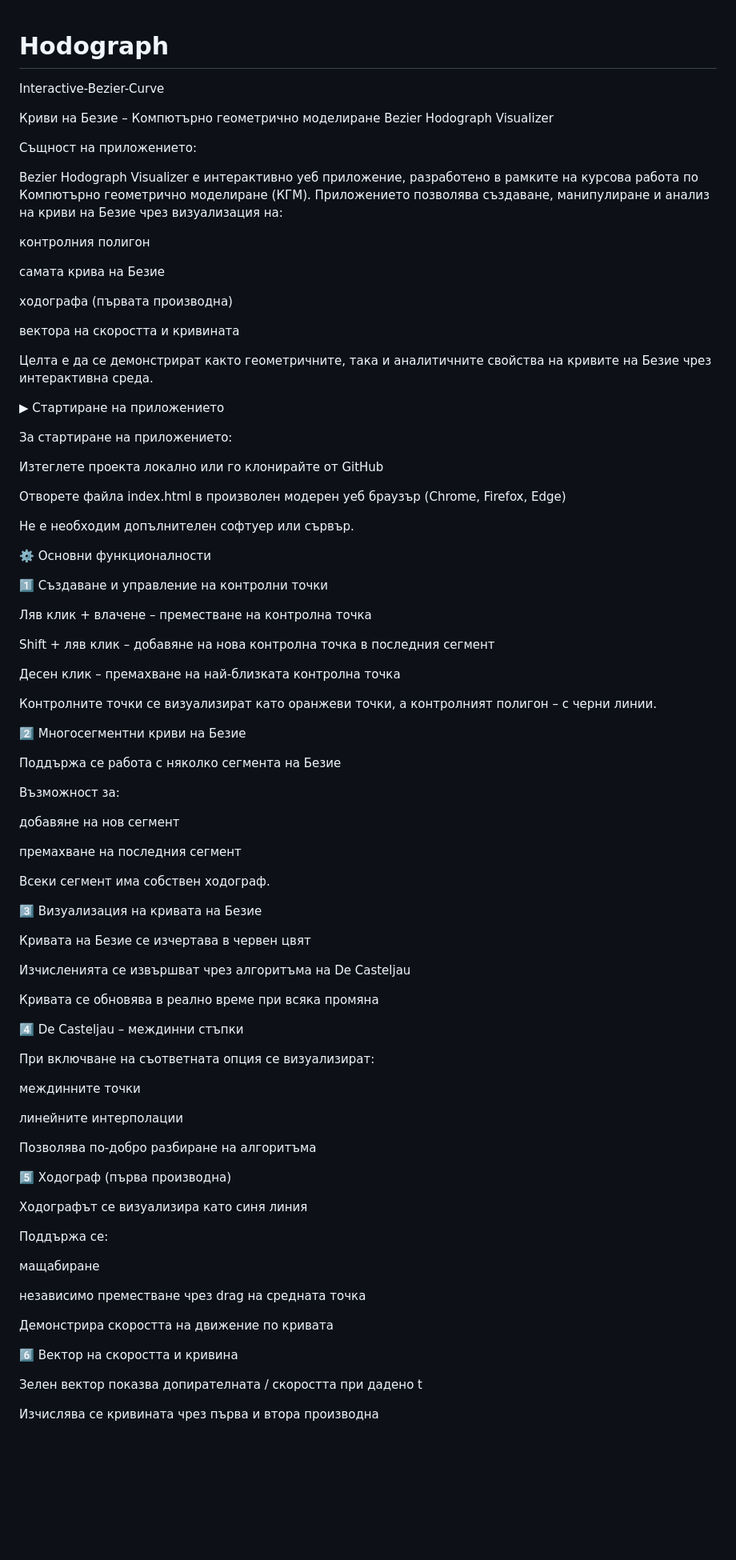
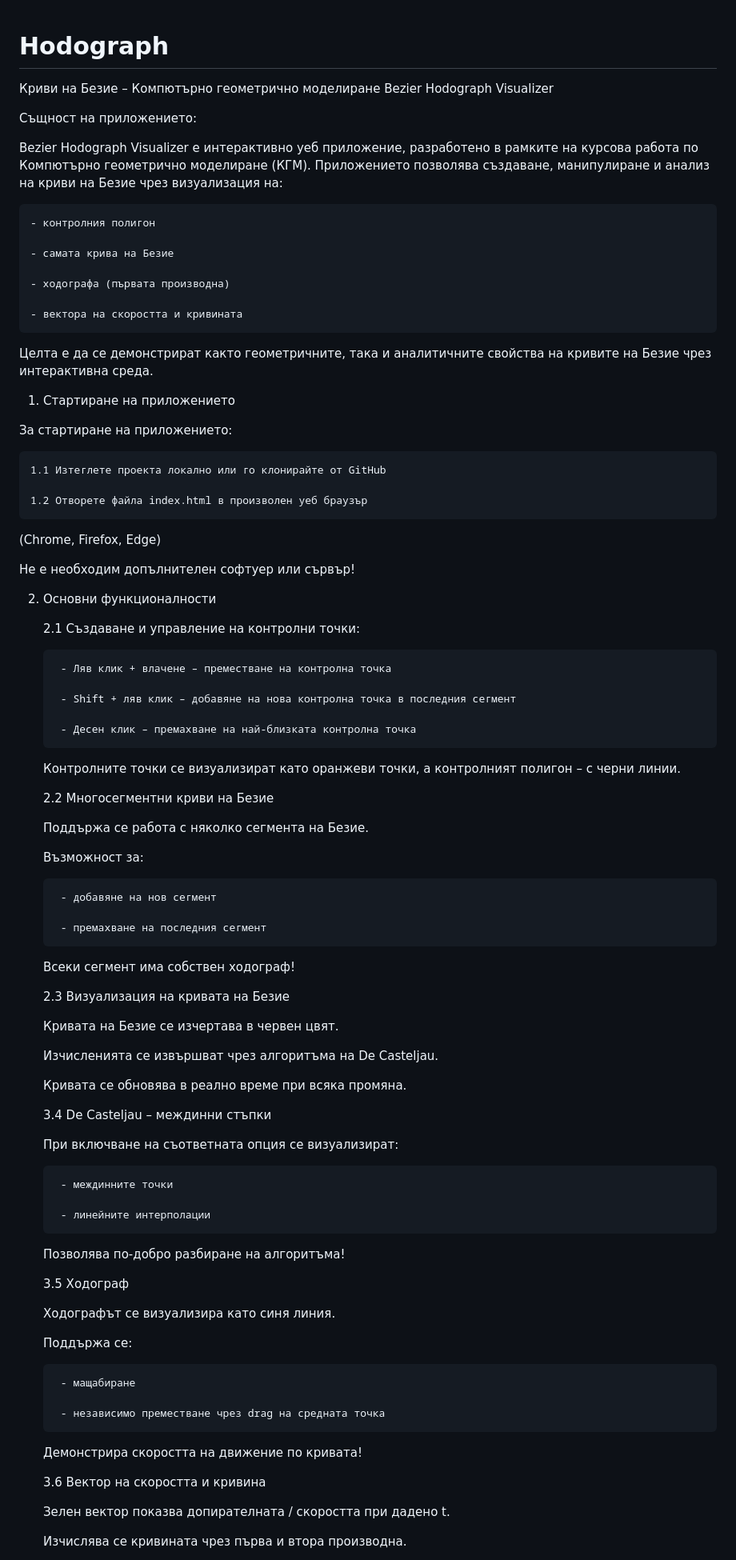
Before and after one commit to DariT11/Hodograph, a Markdown page: README.md, the part around one of its changes. Shown at 80% size. Drawn GitHub-style; blank space fills up the shorter version.

```diff
--- a/README.md
+++ b/README.md
@@ -1,6 +1,4 @@
 # Hodograph
-Interactive-Bezier-Curve
-
 Криви на Безие – Компютърно геометрично моделиране
 Bezier Hodograph Visualizer
 
@@ -9,84 +7,84 @@ Bezier Hodograph Visualizer
 Bezier Hodograph Visualizer е интерактивно уеб приложение, разработено в рамките на курсова работа по Компютърно геометрично моделиране (КГМ).
 Приложението позволява създаване, манипулиране и анализ на криви на Безие чрез визуализация на:
 
-контролния полигон
+    - контролния полигон
 
-самата крива на Безие
+    - самата крива на Безие
 
-ходографа (първата производна)
+    - ходографа (първата производна)
 
-вектора на скоростта и кривината
+    - вектора на скоростта и кривината
 
 Целта е да се демонстрират както геометричните, така и аналитичните свойства на кривите на Безие чрез интерактивна среда.
 
-▶ Стартиране на приложението
+1. Стартиране на приложението
 
 За стартиране на приложението:
 
-Изтеглете проекта локално или го клонирайте от GitHub
+    1.1 Изтеглете проекта локално или го клонирайте от GitHub
 
-Отворете файла index.html в произволен модерен уеб браузър
+    1.2 Отворете файла index.html в произволен уеб браузър
 (Chrome, Firefox, Edge)
 
-Не е необходим допълнителен софтуер или сървър.
+Не е необходим допълнителен софтуер или сървър!
 
-⚙️ Основни функционалности
+2. Основни функционалности
 
-1️⃣ Създаване и управление на контролни точки
+    2.1 Създаване и управление на контролни точки:
 
-Ляв клик + влачене – преместване на контролна точка
+        - Ляв клик + влачене – преместване на контролна точка
 
-Shift + ляв клик – добавяне на нова контролна точка в последния сегмент
+        - Shift + ляв клик – добавяне на нова контролна точка в последния сегмент
 
-Десен клик – премахване на най-близката контролна точка
+        - Десен клик – премахване на най-близката контролна точка
 
-Контролните точки се визуализират като оранжеви точки, а контролният полигон – с черни линии.
+    Контролните точки се визуализират като оранжеви точки, а контролният полигон – с черни линии.
 
-2️⃣ Многосегментни криви на Безие
+    2.2 Многосегментни криви на Безие
 
-Поддържа се работа с няколко сегмента на Безие
+    Поддържа се работа с няколко сегмента на Безие.
 
-Възможност за:
+    Възможност за:
 
-добавяне на нов сегмент
+        - добавяне на нов сегмент
 
-премахване на последния сегмент
+        - премахване на последния сегмент
 
-Всеки сегмент има собствен ходограф.
+    Всеки сегмент има собствен ходограф!
 
-3️⃣ Визуализация на кривата на Безие
+    2.3 Визуализация на кривата на Безие
 
-Кривата на Безие се изчертава в червен цвят
+    Кривата на Безие се изчертава в червен цвят.
 
-Изчисленията се извършват чрез алгоритъма на De Casteljau
+    Изчисленията се извършват чрез алгоритъма на De Casteljau.
 
-Кривата се обновява в реално време при всяка промяна
+    Кривата се обновява в реално време при всяка промяна.
 
-4️⃣ De Casteljau – междинни стъпки
+    3.4 De Casteljau – междинни стъпки
 
-При включване на съответната опция се визуализират:
+    При включване на съответната опция се визуализират:
 
-междинните точки
+        - междинните точки
 
-линейните интерполации
+        - линейните интерполации
 
-Позволява по-добро разбиране на алгоритъма
+    Позволява по-добро разбиране на алгоритъма!
 
-5️⃣ Ходограф (първа производна)
+    3.5 Ходограф
 
-Ходографът се визуализира като синя линия
+    Ходографът се визуализира като синя линия.
 
-Поддържа се:
+    Поддържа се:
 
-мащабиране
+        - мащабиране
 
-независимо преместване чрез drag на средната точка
+        - независимо преместване чрез drag на средната точка
 
-Демонстрира скоростта на движение по кривата
+    Демонстрира скоростта на движение по кривата!
 
-6️⃣ Вектор на скоростта и кривина
+    3.6 Вектор на скоростта и кривина
 
-Зелен вектор показва допирателната / скоростта при дадено t
+    Зелен вектор показва допирателната / скоростта при дадено t.
 
-Изчислява се кривината чрез първа и втора производна
+    Изчислява се кривината чрез първа и втора производна.
 
```
Also changed, not shown: other parts of README.md (+32 -33 lines).
